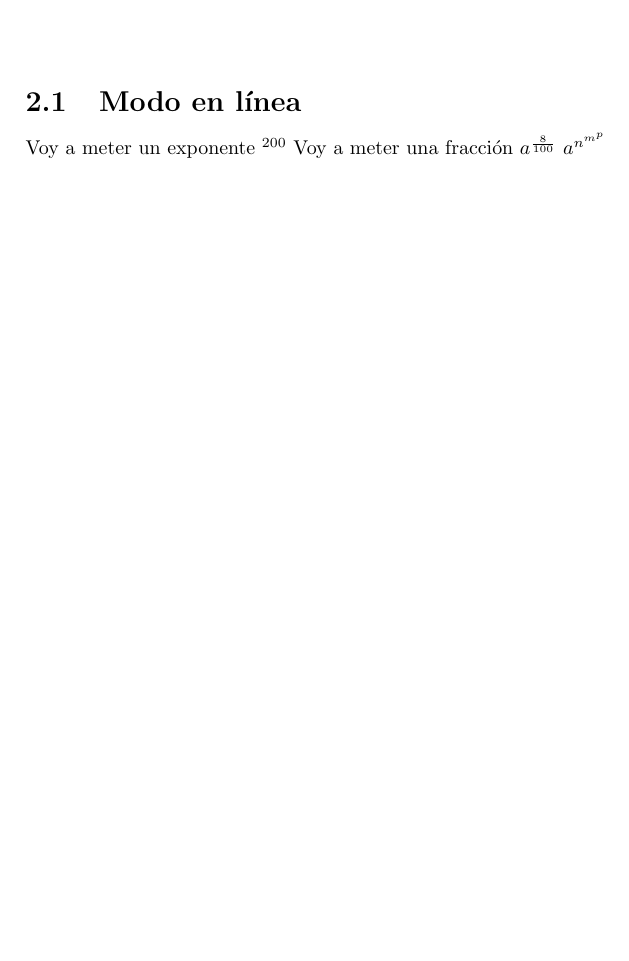
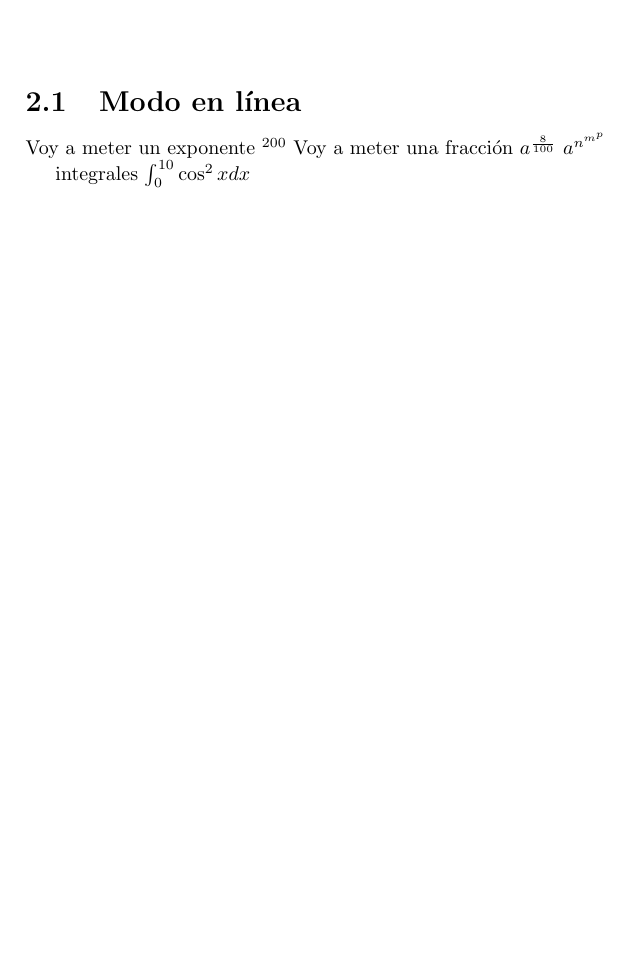
Before and after one commit to Arroncero/lenguajes-de-marcas, a LaTeX document (latex/tex.tex): part of page 3 of 3, cut so that both start at the same text, the shorter picture padded with empty space. Compiled offline with pdfLaTeX.

Commit message:
Ejercicios LaTeX

```diff
--- a/latex/tex.tex
+++ b/latex/tex.tex
@@ -37,4 +37,6 @@ Voy a meter un exponente $^{200} $
 Voy a meter una fracción $ a^{\frac{8}{100}} $
 $ a^{n^{m^{p}}} $
 
+integrales $ \int_{0}^{10} \cos^2 x dx $
+
 \end{document}
```
Also changed, not shown: 1 other file.
